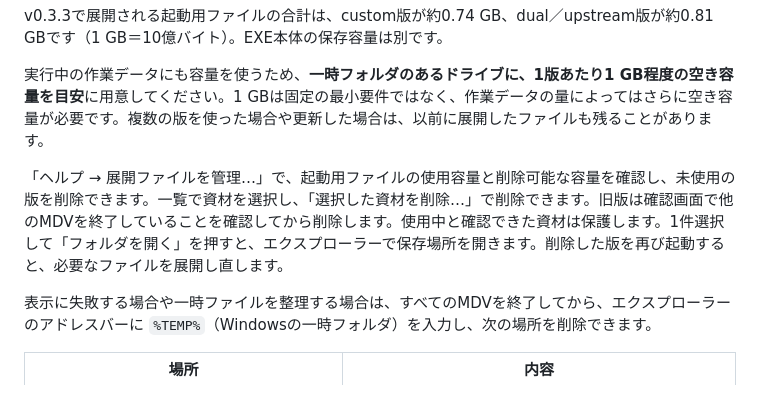
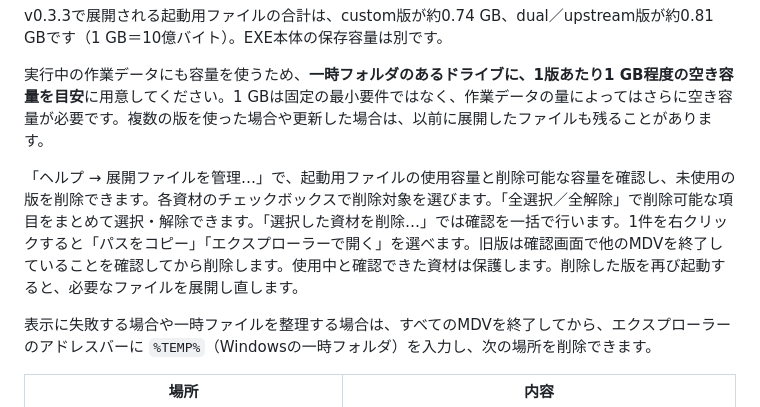
Before and after one commit to earthdiver/MDV, a Markdown page: docs/portable.md, the part around the change. Drawn GitHub-style.

```diff
--- a/docs/portable.md
+++ b/docs/portable.md
@@ -115,7 +115,7 @@ v0.3.3で展開される起動用ファイルの合計は、custom版が約0.74
 
 実行中の作業データにも容量を使うため、**一時フォルダのあるドライブに、1版あたり1 GB程度の空き容量を目安**に用意してください。1 GBは固定の最小要件ではなく、作業データの量によってはさらに空き容量が必要です。複数の版を使った場合や更新した場合は、以前に展開したファイルも残ることがあります。
 
-「ヘルプ → 展開ファイルを管理…」で、起動用ファイルの使用容量と削除可能な容量を確認し、未使用の版を削除できます。一覧で資材を選択し、「選択した資材を削除…」で削除できます。旧版は確認画面で他のMDVを終了していることを確認してから削除します。使用中と確認できた資材は保護します。1件選択して「フォルダを開く」を押すと、エクスプローラーで保存場所を開きます。削除した版を再び起動すると、必要なファイルを展開し直します。
+「ヘルプ → 展開ファイルを管理…」で、起動用ファイルの使用容量と削除可能な容量を確認し、未使用の版を削除できます。各資材のチェックボックスで削除対象を選びます。「全選択／全解除」で削除可能な項目をまとめて選択・解除できます。「選択した資材を削除…」では確認を一括で行います。1件を右クリックすると「パスをコピー」「エクスプローラーで開く」を選べます。旧版は確認画面で他のMDVを終了していることを確認してから削除します。使用中と確認できた資材は保護します。削除した版を再び起動すると、必要なファイルを展開し直します。
 
 表示に失敗する場合や一時ファイルを整理する場合は、すべてのMDVを終了してから、エクスプローラーのアドレスバーに `%TEMP%`（Windowsの一時フォルダ）を入力し、次の場所を削除できます。
 
```
Also changed, not shown: docs/portable.en.md (+1 -1 lines).
